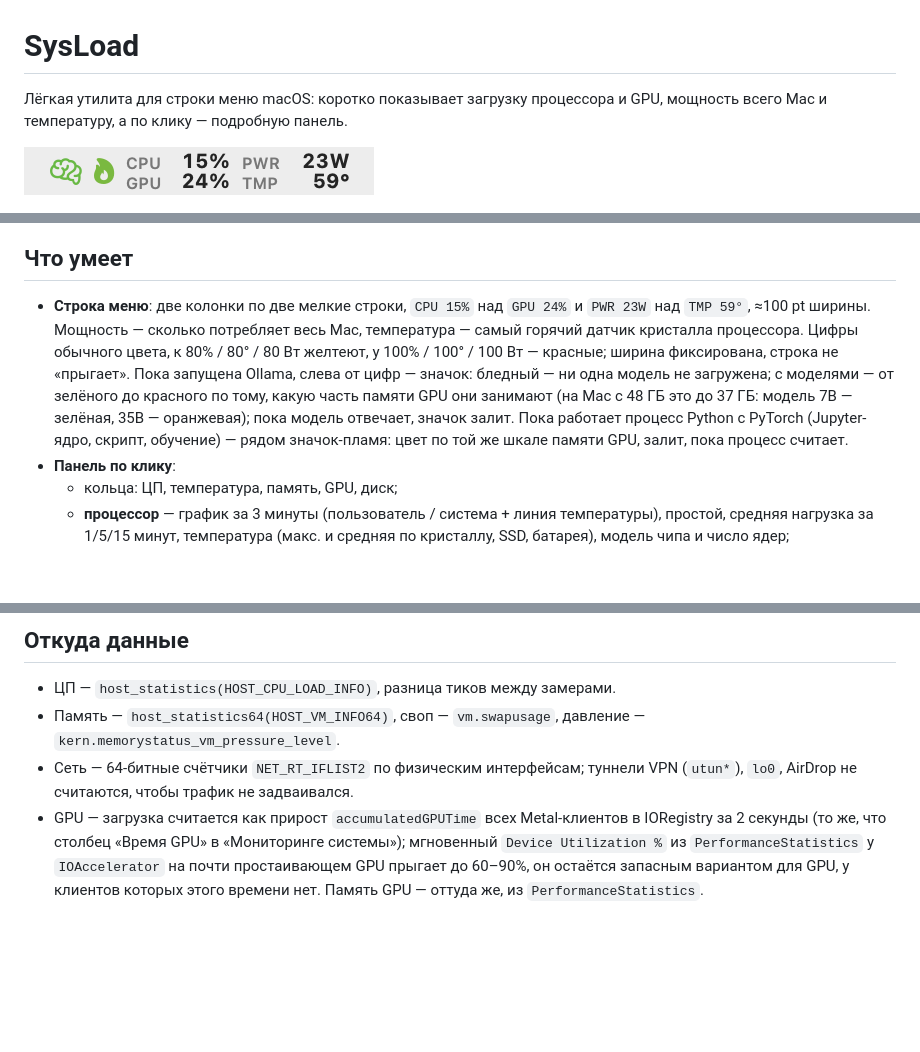
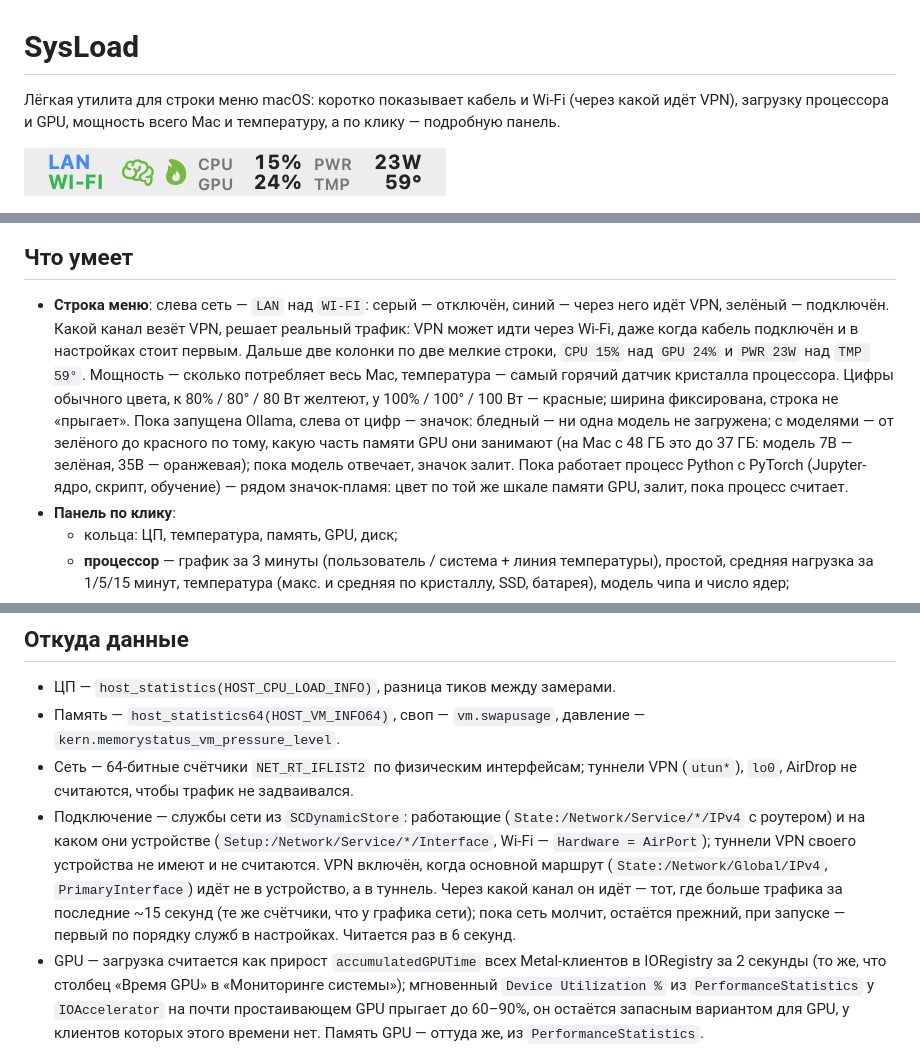
Before and after one commit to alkbt-id/sysload-bar, a Markdown page: README.md, 3 parts joined by grey strips. Drawn GitHub-style; pictures changed too: docs/menubar-light.png; blank space fills up the shorter version.

```diff
--- a/README.md
+++ b/README.md
@@ -1,6 +1,6 @@
 # SysLoad
 
-Лёгкая утилита для строки меню macOS: коротко показывает загрузку процессора и GPU, мощность всего Mac и температуру, а по клику — подробную панель.
+Лёгкая утилита для строки меню macOS: коротко показывает кабель и Wi-Fi (через какой идёт VPN), загрузку процессора и GPU, мощность всего Mac и температуру, а по клику — подробную панель.
 
 ![menu bar](docs/menubar-light.png)
 
@@ -8,7 +8,7 @@
 
 ## Что умеет
 
-- **Строка меню**: две колонки по две мелкие строки, `CPU 15%` над `GPU 24%` и `PWR 23W` над `TMP 59°`, ≈100 pt ширины. Мощность — сколько потребляет весь Mac, температура — самый горячий датчик кристалла процессора. Цифры обычного цвета, к 80% / 80° / 80 Вт желтеют, у 100% / 100° / 100 Вт — красные; ширина фиксирована, строка не «прыгает». Пока запущена Ollama, слева от цифр — значок: бледный — ни одна модель не загружена; с моделями — от зелёного до красного по тому, какую часть памяти GPU они занимают (на Mac с 48 ГБ это до 37 ГБ: модель 7B — зелёная, 35B — оранжевая); пока модель отвечает, значок залит. Пока работает процесс Python с PyTorch (Jupyter-ядро, скрипт, обучение) — рядом значок-пламя: цвет по той же шкале памяти GPU, залит, пока процесс считает.
+- **Строка меню**: слева сеть — `LAN` над `WI-FI`: серый — отключён, синий — через него идёт VPN, зелёный — подключён. Какой канал везёт VPN, решает реальный трафик: VPN может идти через Wi-Fi, даже когда кабель подключён и в настройках стоит первым. Дальше две колонки по две мелкие строки, `CPU 15%` над `GPU 24%` и `PWR 23W` над `TMP 59°`. Мощность — сколько потребляет весь Mac, температура — самый горячий датчик кристалла процессора. Цифры обычного цвета, к 80% / 80° / 80 Вт желтеют, у 100% / 100° / 100 Вт — красные; ширина фиксирована, строка не «прыгает». Пока запущена Ollama, слева от цифр — значок: бледный — ни одна модель не загружена; с моделями — от зелёного до красного по тому, какую часть памяти GPU они занимают (на Mac с 48 ГБ это до 37 ГБ: модель 7B — зелёная, 35B — оранжевая); пока модель отвечает, значок залит. Пока работает процесс Python с PyTorch (Jupyter-ядро, скрипт, обучение) — рядом значок-пламя: цвет по той же шкале памяти GPU, залит, пока процесс считает.
 - **Панель по клику**:
   - кольца: ЦП, температура, память, GPU, диск;
   - **процессор** — график за 3 минуты (пользователь / система + линия температуры), простой, средняя нагрузка за 1/5/15 минут, температура (макс. и средняя по кристаллу, SSD, батарея), модель чипа и число ядер;
@@ -35,6 +35,7 @@
 - ЦП — `host_statistics(HOST_CPU_LOAD_INFO)`, разница тиков между замерами.
 - Память — `host_statistics64(HOST_VM_INFO64)`, своп — `vm.swapusage`, давление — `kern.memorystatus_vm_pressure_level`.
 - Сеть — 64-битные счётчики `NET_RT_IFLIST2` по физическим интерфейсам; туннели VPN (`utun*`), `lo0`, AirDrop не считаются, чтобы трафик не задваивался.
+- Подключение — службы сети из `SCDynamicStore`: работающие (`State:/Network/Service/*/IPv4` с роутером) и на каком они устройстве (`Setup:/Network/Service/*/Interface`, Wi-Fi — `Hardware = AirPort`); туннели VPN своего устройства не имеют и не считаются. VPN включён, когда основной маршрут (`State:/Network/Global/IPv4`, `PrimaryInterface`) идёт не в устройство, а в туннель. Через какой канал он идёт — тот, где больше трафика за последние ~15 секунд (те же счётчики, что у графика сети); пока сеть молчит, остаётся прежний, при запуске — первый по порядку служб в настройках. Читается раз в 6 секунд.
 - GPU — загрузка считается как прирост `accumulatedGPUTime` всех Metal-клиентов в IORegistry за 2 секунды (то же, что столбец «Время GPU» в «Мониторинге системы»); мгновенный `Device Utilization %` из `PerformanceStatistics` у `IOAccelerator` на почти простаивающем GPU прыгает до 60–90%, он остаётся запасным вариантом для GPU, у клиентов которых этого времени нет. Память GPU — оттуда же, из `PerformanceStatistics`.
 - Температура — датчики Apple Silicon через `IOHIDEventSystemClient` (`PMU tdie*` — кристалл, `NAND` — SSD, `gas gauge battery`). Это приватный API, он подключается через `dlsym`: если Apple его уберёт, температура просто покажется как «—». На Intel-маках этих датчиков нет.
 - Мощность — ключ `PSTR` в SMC (`AppleSMC`), общая мощность системы. Прав root не нужно, но это мгновенный замер, поэтому число скачет сильнее, чем загрузка ЦП. Интерфейс приватный: если ключа нет, вместо числа «—».
```
Also changed, not shown: docs/menubar-dark.png, 6 other files.
